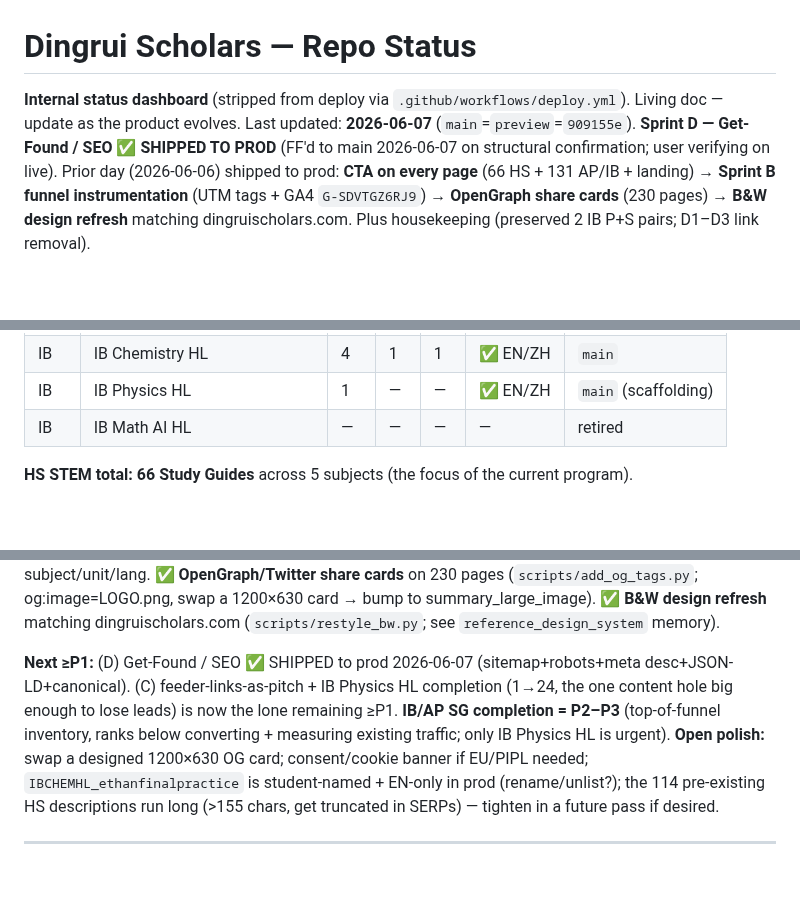
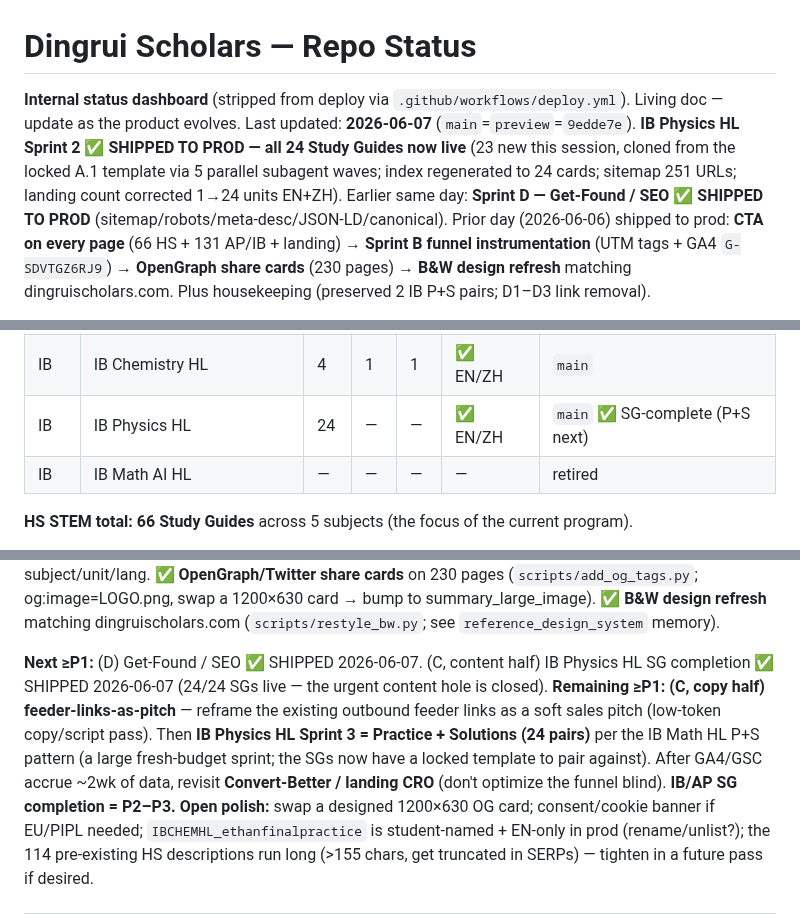
Before and after one commit to AlexLiu2233/dingrui-products, a Markdown page: STATUS.md, 3 parts joined by grey strips. Drawn GitHub-style; blank space fills up the shorter version.

Commit message:
STATUS: IB Physics HL 24/24 SGs shipped to prod; roadmap updated (feeder-pitch next, then P+S)
Co-Authored-By: Claude Opus 4.8 (1M context) <noreply@anthropic.com>

```diff
--- a/STATUS.md
+++ b/STATUS.md
@@ -1,9 +1,11 @@
 # Dingrui Scholars — Repo Status
 
 **Internal status dashboard** (stripped from deploy via `.github/workflows/deploy.yml`).
-Living doc — update as the product evolves. Last updated: **2026-06-07** (`main`=`preview`=`909155e`).
-**Sprint D — Get-Found / SEO ✅ SHIPPED TO PROD** (FF'd to main 2026-06-07 on structural confirmation; user
-verifying on live). Prior day (2026-06-06)
+Living doc — update as the product evolves. Last updated: **2026-06-07** (`main`=`preview`=`9edde7e`).
+**IB Physics HL Sprint 2 ✅ SHIPPED TO PROD — all 24 Study Guides now live** (23 new this session, cloned from
+the locked A.1 template via 5 parallel subagent waves; index regenerated to 24 cards; sitemap 251 URLs;
+landing count corrected 1→24 units EN+ZH). Earlier same day: **Sprint D — Get-Found / SEO ✅ SHIPPED TO PROD**
+(sitemap/robots/meta-desc/JSON-LD/canonical). Prior day (2026-06-06)
 shipped to prod: **CTA on every page** (66 HS + 131 AP/IB + landing) → **Sprint B funnel instrumentation**
 (UTM tags + GA4 `G-SDVTGZ6RJ9`) → **OpenGraph share cards** (230 pages) → **B&W design refresh** matching
 dingruischolars.com. Plus housekeeping (preserved 2 IB P+S pairs; D1–D3 link removal).
@@ -42,7 +44,7 @@ discovery. To get full auto-discovery, add a `Sitemap:` line to an apex `alexliu
 | AP | AP Computer Science A | 4 | 4 | 4 | ✅ EN/ZH | `main` |
 | IB | IB Math AA HL | 23 | 22 | 22 | ✅ EN/ZH | `main` |
 | IB | IB Chemistry HL | 4 | 1 | 1 | ✅ EN/ZH | `main` |
-| IB | IB Physics HL | 1 | — | — | ✅ EN/ZH | `main` (scaffolding) |
+| IB | IB Physics HL | 24 | — | — | ✅ EN/ZH | `main` ✅ SG-complete (P+S next) |
 | IB | IB Math AI HL | — | — | — | — | retired |
 
 **HS STEM total: 66 Study Guides** across 5 subjects (the focus of the current program).
@@ -61,10 +63,12 @@ subject/unit/lang. ✅ **OpenGraph/Twitter share cards** on 230 pages (`scripts/
 og:image=LOGO.png, swap a 1200×630 card → bump to summary_large_image). ✅ **B&W design refresh**
 matching dingruischolars.com (`scripts/restyle_bw.py`; see `reference_design_system` memory).
 
-**Next ≥P1:** (D) Get-Found / SEO ✅ SHIPPED to prod 2026-06-07 (sitemap+robots+meta desc+JSON-LD+canonical).
-(C) feeder-links-as-pitch + IB Physics HL completion (1→24, the one content hole big enough to lose leads)
-is now the lone remaining ≥P1. **IB/AP SG completion = P2–P3** (top-of-funnel inventory, ranks below
-converting + measuring existing traffic; only IB Physics HL is urgent).
+**Next ≥P1:** (D) Get-Found / SEO ✅ SHIPPED 2026-06-07. (C, content half) IB Physics HL SG completion
+✅ SHIPPED 2026-06-07 (24/24 SGs live — the urgent content hole is closed). **Remaining ≥P1: (C, copy half)
+feeder-links-as-pitch** — reframe the existing outbound feeder links as a soft sales pitch (low-token copy/script
+pass). Then **IB Physics HL Sprint 3 = Practice + Solutions (24 pairs)** per the IB Math HL P+S pattern (a large
+fresh-budget sprint; the SGs now have a locked template to pair against). After GA4/GSC accrue ~2wk of data,
+revisit **Convert-Better / landing CRO** (don't optimize the funnel blind). **IB/AP SG completion = P2–P3.**
 **Open polish:** swap a designed 1200×630 OG card; consent/cookie banner if EU/PIPL needed;
 `IBCHEMHL_ethanfinalpractice` is student-named + EN-only in prod (rename/unlist?); the 114 pre-existing
 HS descriptions run long (>155 chars, get truncated in SERPs) — tighten in a future pass if desired.
```
